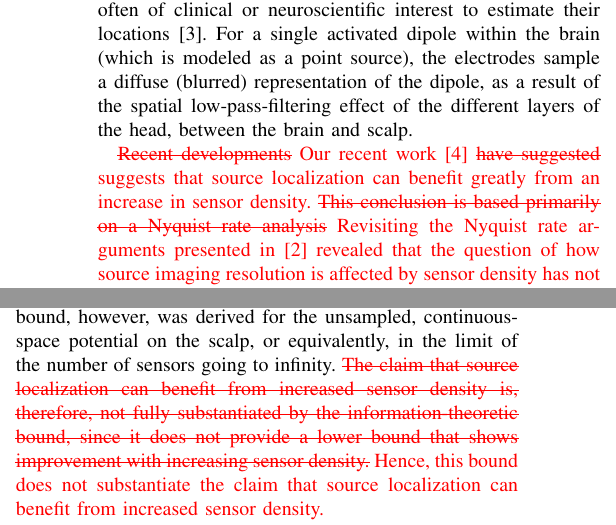
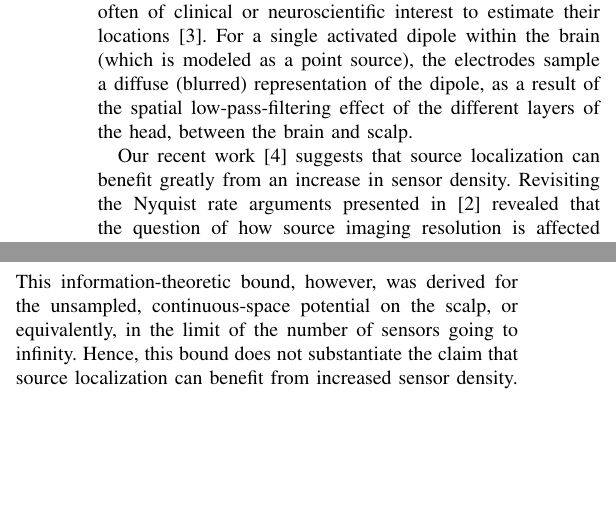
Before and after one commit to praveenv253/isit-2017, a LaTeX paper (paper.tex): two parts of the columns of page 1 of 6, joined at a grey line, cut so that both start at the same text, the shorter picture padded with empty space. Compiled offline with pdfLaTeX; a missing font is replaced by an installed copy or a similar font; a LaTeX package or settings file that is missing is left out.

Commit message:
Mark all edits as permanent.

```diff
--- a/paper.tex
+++ b/paper.tex
@@ -8,14 +8,13 @@
 \usepackage{amsfonts}
 \usepackage{amssymb}
 \usepackage{mathtools}
-\usepackage{nicefrac}
 \usepackage{array}
 \usepackage{enumitem}
 \usepackage{color}
 %\usepackage{url}
 %\usepackage[colorlinks=true,allcolors=black,urlcolor=blue]{hyperref}
 
-\usepackage[normalem]{ulem}
+%\usepackage[normalem]{ulem}
 
 %\usepackage{caption}
 %\usepackage{subcaption}
@@ -74,7 +73,7 @@
 		%\IEEEauthorrefmark{2}\href{mailto:pulkit@cmu.edu}{\texttt{pulkit@cmu.edu}}
 	}
 	\thanks{
-	\textcolor{red}{The full version of this paper is available online~\cite{FullVersion}.}
+	The full version of this paper is available online~\cite{FullVersion}.
 
 	This work was supported in part by NSF CNS-1702694 and by Systems on
 	Nanoscale Information fabriCs (SONIC), one of the six SRC STARnet Centers,
@@ -84,7 +83,7 @@
 	their financial support and encouragement. The authors thank Prof.\ Anand
 	Sarwate and Prof.\ Aarti Singh for their useful comments.
 	}
-	\vspace{-0.25in}
+	%\vspace{-0.25in}
 }
 
 \begin{document}
@@ -132,22 +131,7 @@ diffuse (blurred) representation of the dipole, as a result of the spatial
 low-pass-filtering effect of the different layers of the head, between the
 brain and scalp.
 
-\textcolor{red}{
-\sout{Recent developments} Our recent work~\cite{Grover2016Information}
-\sout{have suggested} suggests that source localization can benefit greatly
-from an increase in sensor density. \sout{This conclusion is based primarily on
-	a Nyquist rate analysis} Revisiting the Nyquist rate arguments presented
-in~\cite{Nunez2006Electric} revealed that the question of how source imaging
-resolution is affected by sensor density has not been addressed. We argued
-intuitively that under appropriate conditions the right algorithms might be
-able to recover the brain signal with much higher fidelity if more sensors were
-used. To follow up on these intuitive arguments, Grover provides an
-information-theoretic bound~\cite{Grover2016Fundamental} on the accuracy of
-source localization algorithms.} This information-theoretic bound, however, was
-derived for the unsampled, continuous-space potential on the scalp, or
-equivalently, in the limit of the number of sensors going to infinity. \textcolor{red}{\sout{The
-claim that source localization can benefit from increased sensor density is,
-therefore, not fully substantiated by the information-theoretic bound, since it
-does not provide a lower bound that shows improvement with increasing sensor
-density.} Hence, this bound does not substantiate the claim that source
-localization can benefit from increased sensor density.}
+Our recent work~\cite{Grover2016Information} suggests that source localization
+can benefit greatly from an increase in sensor density. Revisiting the Nyquist
+rate arguments presented in~\cite{Nunez2006Electric} revealed that the question
+of how source imaging resolution is affected by sensor density has not been
@@ -154,3 +142,8 @@ localization can benefit from increased sensor density.}
+accuracy of source localization algorithms. This information-theoretic bound,
+however, was derived for the unsampled, continuous-space potential on the
+scalp, or equivalently, in the limit of the number of sensors going to
+infinity. Hence, this bound does not substantiate the claim that source
+localization can benefit from increased sensor density.
 
 %\textcolor{blue}{[NEW VER.1]
 %Our recent work~\cite{Grover2016Information} has suggested that EEG source
```
Also changed, not shown: paper.tex (8 more changed lines).
